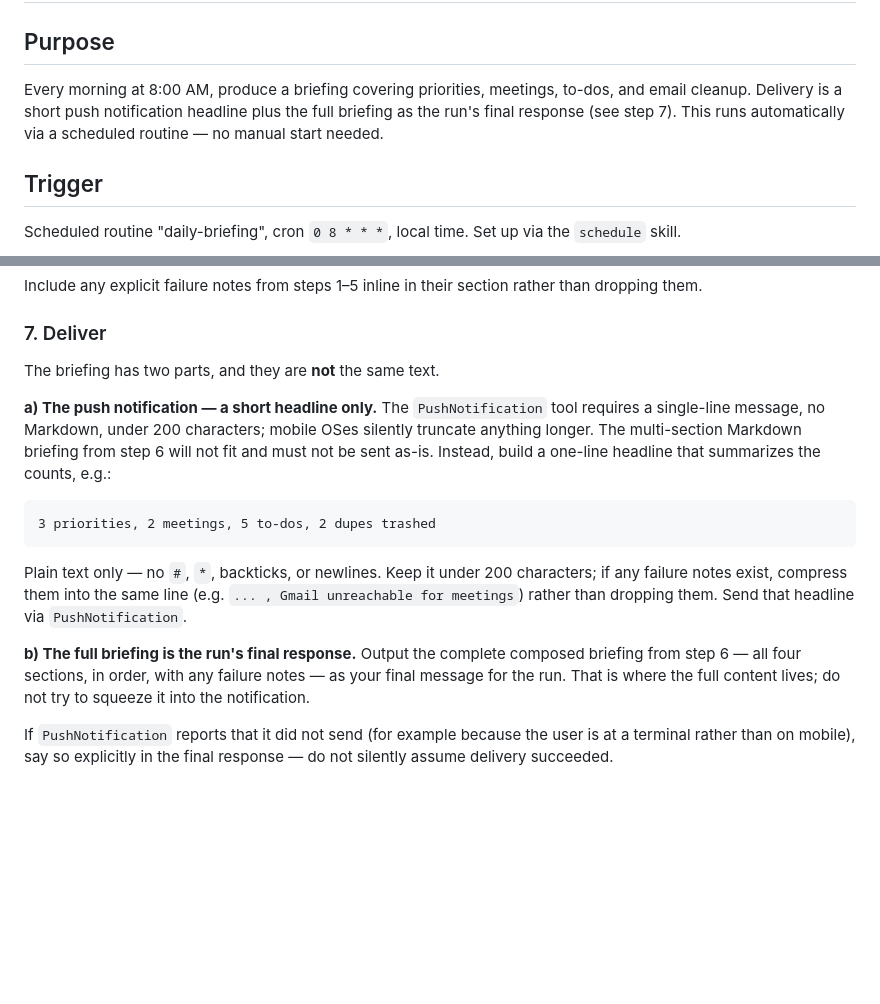
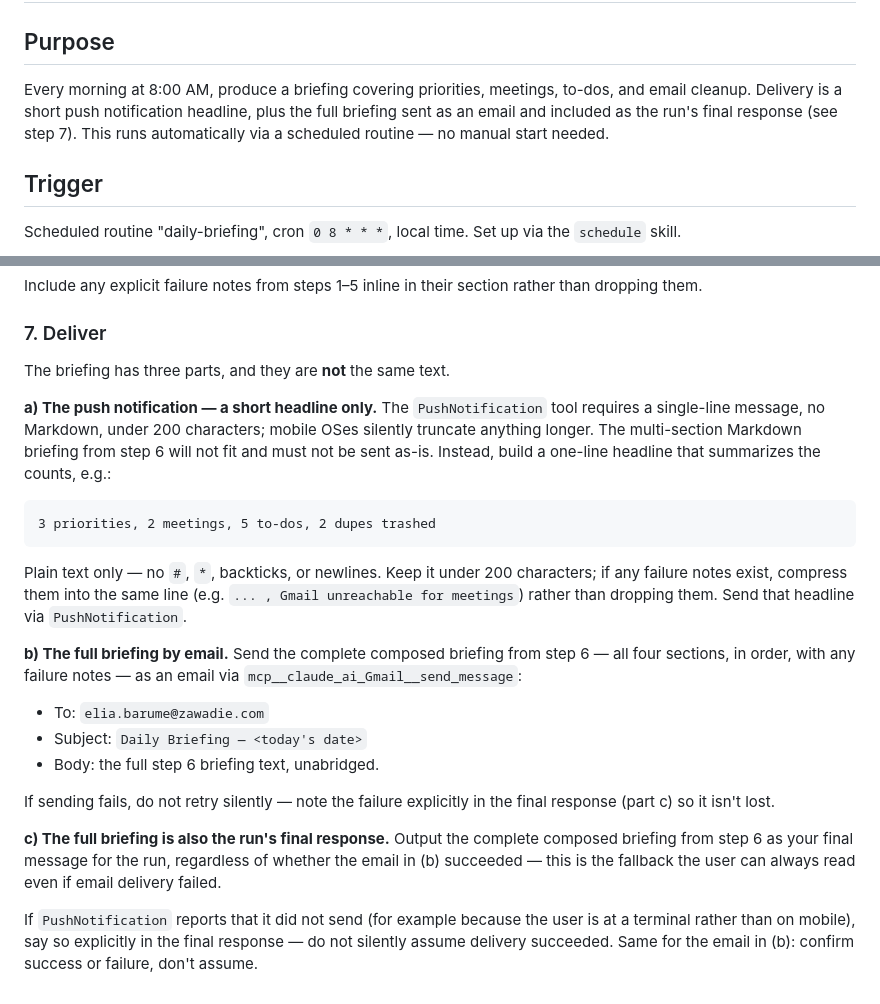
Before and after one commit to eliabarume-zawadie/daily-routine-app, a Markdown page: CLAUDE.md, 2 parts joined by grey strips. Rendered like a GitHub page; blank space fills up the shorter version.

Commit message:
Add full-briefing email delivery to daily routine
Sends the complete briefing to elia.barume@zawadie.com in addition to
the push notification headline and the run's final response, so the
full detail is available without needing to open the routine's run page.

Co-Authored-By: Claude Sonnet 5 <noreply@anthropic.com>

```diff
--- a/CLAUDE.md
+++ b/CLAUDE.md
@@ -3,9 +3,10 @@
 ## Purpose
 
 Every morning at 8:00 AM, produce a briefing covering priorities, meetings,
-to-dos, and email cleanup. Delivery is a short push notification headline
-plus the full briefing as the run's final response (see step 7). This runs
-automatically via a scheduled routine — no manual start needed.
+to-dos, and email cleanup. Delivery is a short push notification headline,
+plus the full briefing sent as an email and included as the run's final
+response (see step 7). This runs automatically via a scheduled routine — no
+manual start needed.
 
 ## Trigger
 
@@ -166,7 +167,7 @@ rather than dropping them.
 
 ### 7. Deliver
 
-The briefing has two parts, and they are **not** the same text.
+The briefing has three parts, and they are **not** the same text.
 
 **a) The push notification — a short headline only.** The `PushNotification`
 tool requires a single-line message, no Markdown, under 200 characters;
@@ -183,11 +184,22 @@ characters; if any failure notes exist, compress them into the same line
 (e.g. `... , Gmail unreachable for meetings`) rather than dropping them.
 Send that headline via `PushNotification`.
 
-**b) The full briefing is the run's final response.** Output the complete
-composed briefing from step 6 — all four sections, in order, with any
-failure notes — as your final message for the run. That is where the full
-content lives; do not try to squeeze it into the notification.
+**b) The full briefing by email.** Send the complete composed briefing from
+step 6 — all four sections, in order, with any failure notes — as an email
+via `mcp__claude_ai_Gmail__send_message`:
+- To: `elia.barume@zawadie.com`
+- Subject: `Daily Briefing — <today's date>`
+- Body: the full step 6 briefing text, unabridged.
+
+If sending fails, do not retry silently — note the failure explicitly in the
+final response (part c) so it isn't lost.
+
+**c) The full briefing is also the run's final response.** Output the
+complete composed briefing from step 6 as your final message for the run,
+regardless of whether the email in (b) succeeded — this is the fallback the
+user can always read even if email delivery failed.
 
 If `PushNotification` reports that it did not send (for example because the
 user is at a terminal rather than on mobile), say so explicitly in the final
-response — do not silently assume delivery succeeded.
+response — do not silently assume delivery succeeded. Same for the email in
+(b): confirm success or failure, don't assume.
```
